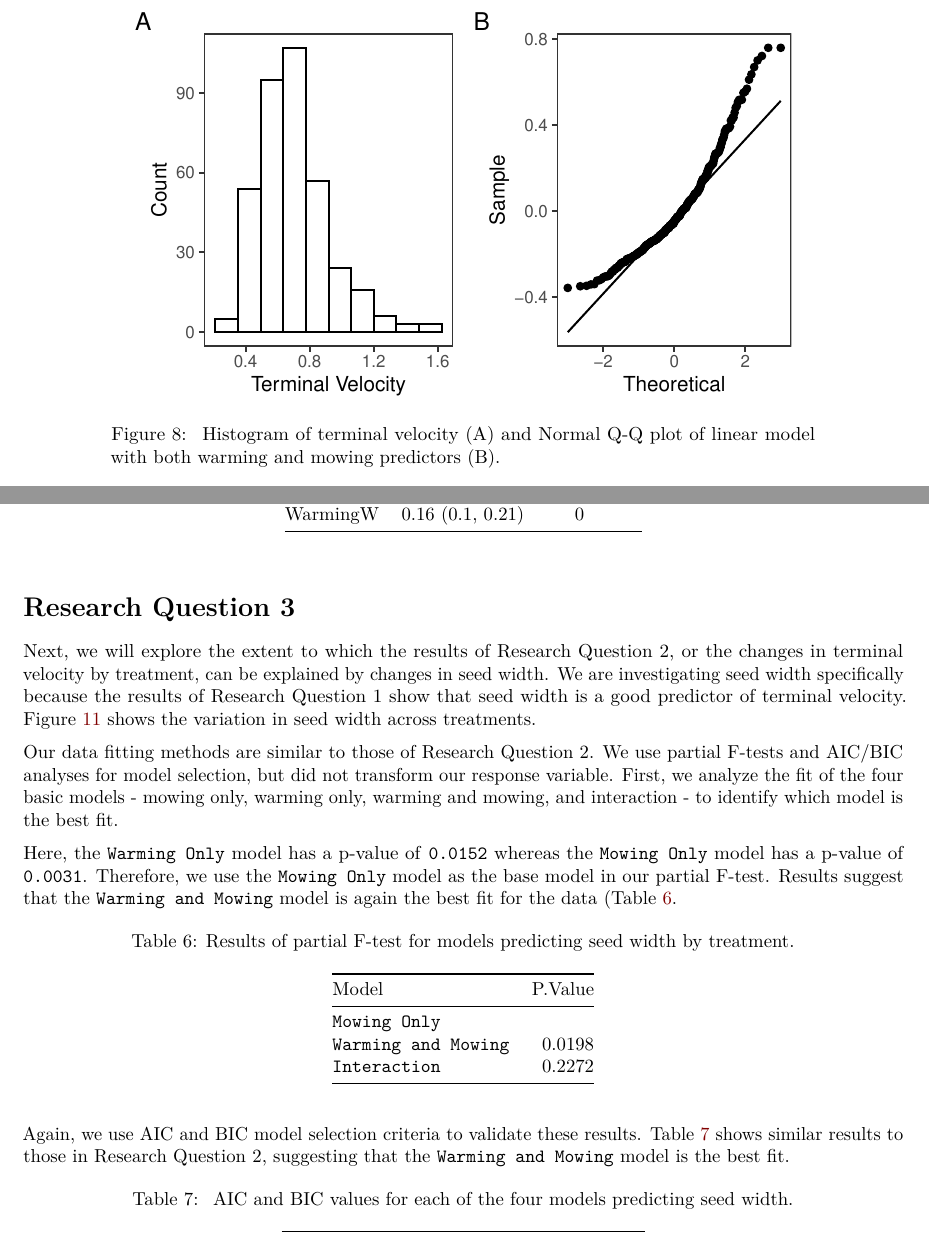
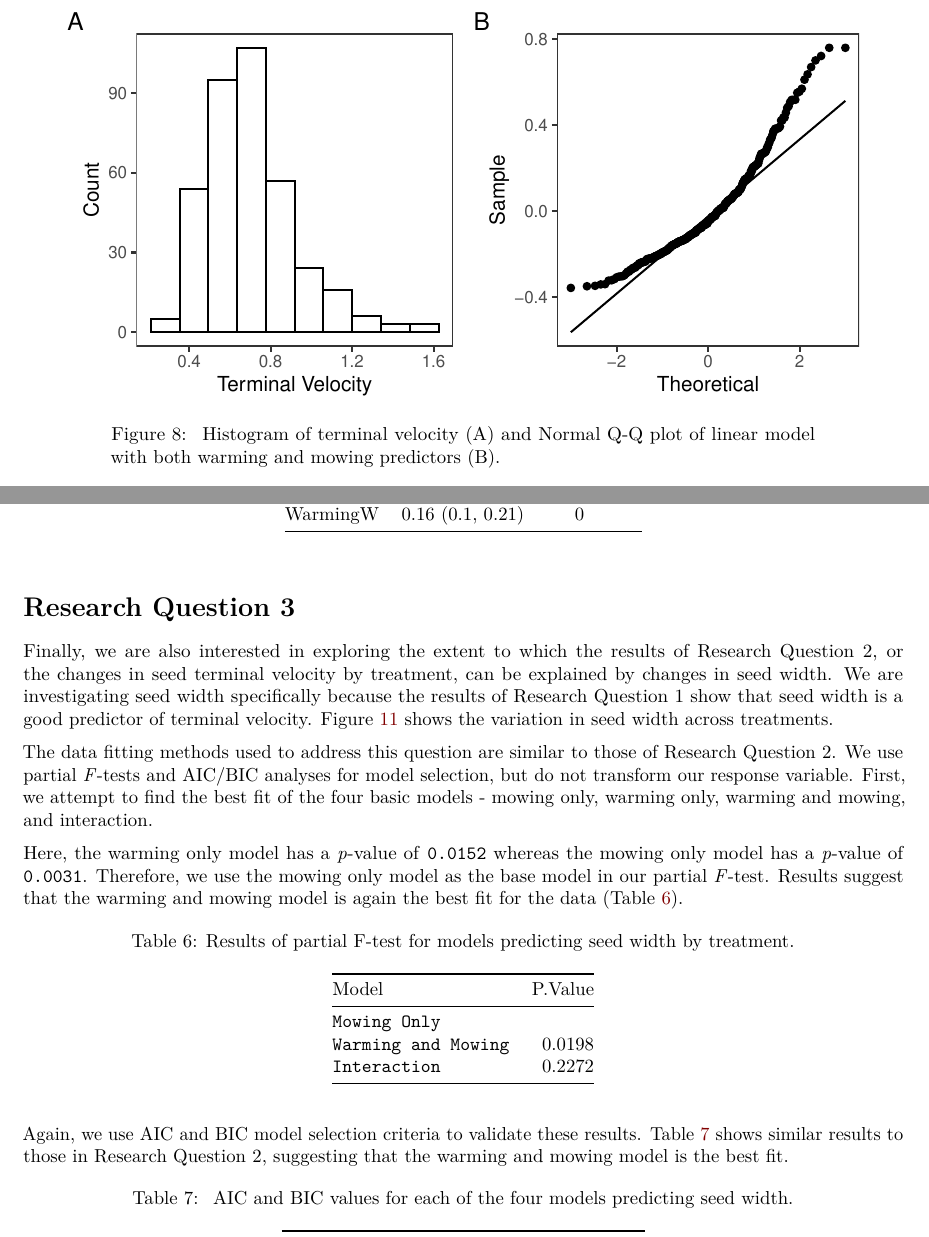
Before and after one commit to TrevorHD/CNSeedDrop, an R Markdown document (CNSeedDrop_FinalReport.Rmd): two parts of pages 10 and 11 of 17 before the commit and two parts of pages 10 and 11 of 16 after it, joined at a grey line, cut so that both start at the same text. Rendered offline with R 4.5, knitr and Pandoc, then LaTeX, with nearby package versions; code that draws random numbers runs with fixed seeds of ours; some code elsewhere in the file could not run offline.

Commit message:
Formatting fixes
Fixed some formatting inconsistencies.

````diff
--- a/CNSeedDrop_FinalReport.Rmd
+++ b/CNSeedDrop_FinalReport.Rmd
@@ -342,9 +342,10 @@ ggplot(data = mowWarm.dat, aes(x = Mow, color = Warming))+
 ```
 
 # Research Question 3
-Next, we will explore the extent to which the results of Research Question 2, or the changes in terminal velocity by treatment, can be explained by changes in seed width. We are investigating seed width specifically because the results of Research Question 1 show that seed width is a good predictor of terminal velocity. Figure \ref{fig:SWbarplot} shows the variation in seed width across treatments.
 
-```{r SWbarplot,fig.cap="\\label{fig:SWbarplot}Seed width by warming and mowing treatments. Height of bar shows group mean, and error bars show one standard error. Actual data shown with black dots."}
+Finally, we are also interested in exploring the extent to which the results of Research Question 2, or the changes in seed terminal velocity by treatment, can be explained by changes in seed width. We are investigating seed width specifically because the results of Research Question 1 show that seed width is a good predictor of terminal velocity. Figure \ref{fig:SWbarplot} shows the variation in seed width across treatments.
+
+```{r SWbarplot, fig.height = 5, fig.width = 9, fig.cap="\\label{fig:SWbarplot}Seed width by warming and mowing treatments. Height of bar shows group mean, and error bars show one standard error. Actual data shown with black dots."}
 barplot.dat = aggregate(data.new$SeedWidth, by = list(Mowing = data.new$MowYN, Warming = data.new$Warming), FUN = function(x) c(mean(x),sd = sd(x), n = length(x)))
 barplot.dat = do.call(data.frame, barplot.dat)
 barplot.dat$SE = barplot.dat$x.sd / sqrt(barplot.dat$x.n)
@@ -360,7 +361,7 @@ ggplot(data = barplot.dat, aes(Mowing, Mean, fill = Warming))+
   theme(panel.grid.major = element_blank(), panel.grid.minor = element_blank())
 ```
 
-Our data fitting methods are similar to those of Research Question 2. We use partial F-tests and AIC/BIC analyses for model selection, but did not transform our response variable. First, we analyze the fit of the four basic models - mowing only, warming only, warming and mowing, and interaction - to identify which model is the best fit.
+The data fitting methods used to address this question are similar to those of Research Question 2. We use partial *F*-tests and AIC/BIC analyses for model selection, but do not transform our response variable. First, we attempt to find the best fit of the four basic models - mowing only, warming only, warming and mowing, and interaction.
 
 ```{r SW_ANOVA, include = FALSE}
 # warming
@@ -383,7 +384,7 @@ summary(SW.int)
 #anova(mod.int.log)
 ```
 
-Here, the `Warming Only` model has a p-value of ```r round( pf(F.warm[1],F.warm[2],F.warm[3],lower.tail=F),4)``` whereas the `Mowing Only` model has a p-value of ```r  round(pf(F.mow[1],F.mow[2],F.mow[3],lower.tail=F),4)```. Therefore, we use the `Mowing Only` model as the base model in our partial F-test. Results suggest that the `Warming and Mowing` model is again the best fit for the data (Table \ref{tab:SW_ANOVAResults}.
+Here, the warming only model has a *p*-value of ```r round( pf(F.warm[1],F.warm[2],F.warm[3],lower.tail=F),4)``` whereas the mowing only model has a *p*-value of ```r  round(pf(F.mow[1],F.mow[2],F.mow[3],lower.tail=F),4)```. Therefore, we use the mowing only model as the base model in our partial *F*-test. Results suggest that the warming and mowing model is again the best fit for the data (Table \ref{tab:SW_ANOVAResults}).
 
 ```{r SW_ANOVAResults}
 tab.dat = anova(SW.mow, SW.mowWarm, SW.int)
@@ -391,7 +392,7 @@ tab.dat = data.frame(Model = c("`Mowing Only`", "`Warming and Mowing`", "`Intera
 kable(tab.dat, caption = "\\label{tab:SW_ANOVAResults}Results of partial F-test for models predicting seed width by treatment.")
 ```
 
-Again, we use AIC and BIC model selection criteria to validate these results. Table \ref{tab:SW_AIC} shows similar results to those in Research Question 2, suggesting that the `Warming and Mowing` model is the best fit.
+Again, we use AIC and BIC model selection criteria to validate these results. Table \ref{tab:SW_AIC} shows similar results to those in Research Question 2, suggesting that the warming and mowing model is the best fit.
 
 ```{r SW_AIC}
 AIC = data.frame(Model =  c("`Mowing Only`","`Warming Only`", "`Warming and Mowing`", "`Interaction`"), AIC = c(AIC(SW.mow), AIC(SW.warm), AIC(SW.mowWarm), AIC(SW.int)), BIC = c(AIC(SW.mow, k = log(length(data.new))), AIC(SW.warm,k = log(length(data.new))), AIC(SW.mowWarm, k = log(length(data.new))), AIC(SW.int,k = log(length(data.new)))))
````
Also changed, not shown: CNSeedDrop_FinalReport.pdf, CNSeedDrop_FinalReport.Rmd (14 more changed lines).
